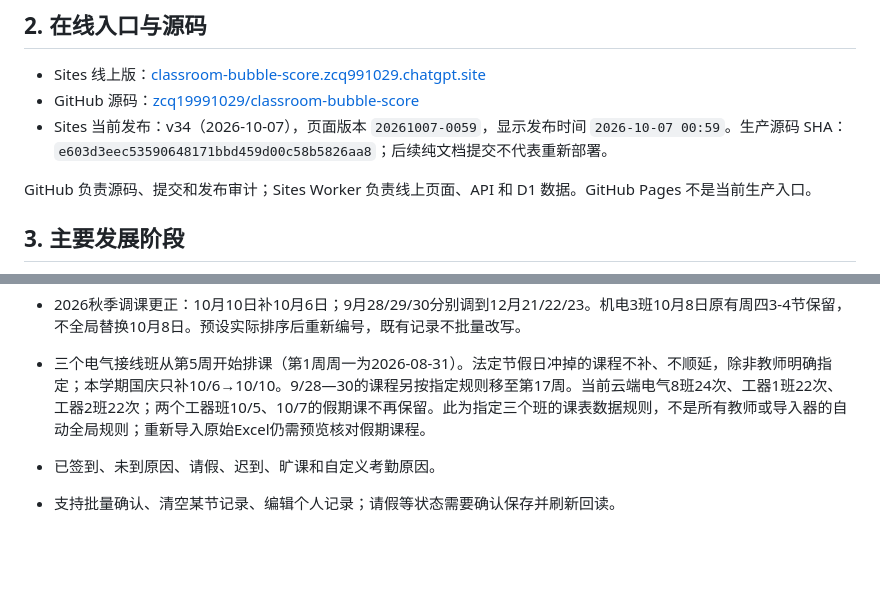
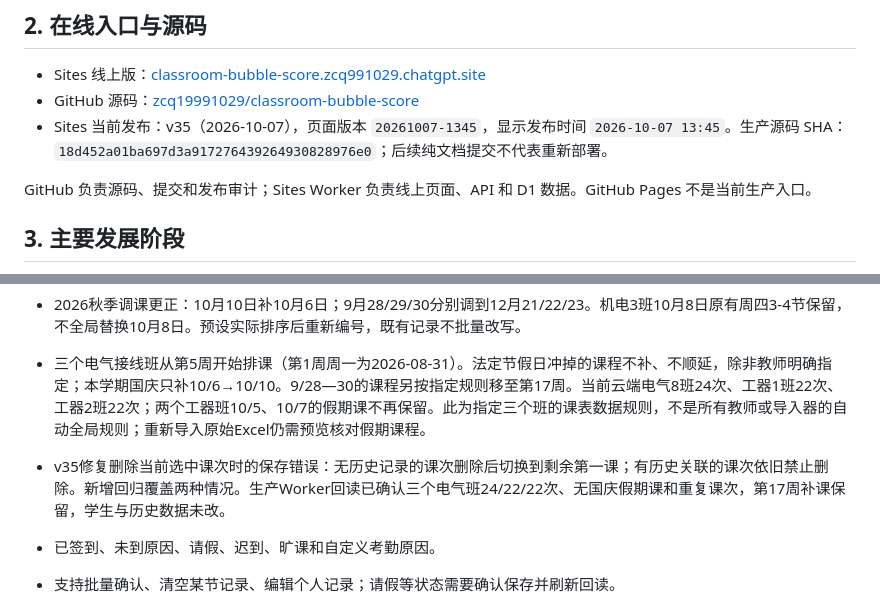
Before and after one commit to zcq19991029/classroom-bubble-score, a Markdown page: README.md, 2 parts joined by grey strips. Drawn GitHub-style; blank space fills up the shorter version.

```diff
--- a/README.md
+++ b/README.md
@@ -10,7 +10,7 @@
 
 - Sites 线上版：[classroom-bubble-score.zcq991029.chatgpt.site](https://classroom-bubble-score.zcq991029.chatgpt.site)
 - GitHub 源码：[zcq19991029/classroom-bubble-score](https://github.com/zcq19991029/classroom-bubble-score)
-- Sites 当前发布：v34（2026-10-07），页面版本 `20261007-0059`，显示发布时间 `2026-10-07 00:59`。生产源码 SHA：`e603d3eec53590648171bbd459d00c58b5826aa8`；后续纯文档提交不代表重新部署。
+- Sites 当前发布：v35（2026-10-07），页面版本 `20261007-1345`，显示发布时间 `2026-10-07 13:45`。生产源码 SHA：`18d452a01ba697d3a917276439264930828976e0`；后续纯文档提交不代表重新部署。
 
 GitHub 负责源码、提交和发布审计；Sites Worker 负责线上页面、API 和 D1 数据。GitHub Pages 不是当前生产入口。
 
@@ -42,6 +42,7 @@ GitHub 负责源码、提交和发布审计；Sites Worker 负责线上页面、
 
 - 2026秋季调课更正：10月10日补10月6日；9月28/29/30分别调到12月21/22/23。机电3班10月8日原有周四3-4节保留，不全局替换10月8日。预设实际排序后重新编号，既有记录不批量改写。
 - 三个电气接线班从第5周开始排课（第1周周一为2026-08-31）。法定节假日冲掉的课程不补、不顺延，除非教师明确指定；本学期国庆只补10/6→10/10。9/28—30的课程另按指定规则移至第17周。当前云端电气8班24次、工器1班22次、工器2班22次；两个工器班10/5、10/7的假期课不再保留。此为指定三个班的课表数据规则，不是所有教师或导入器的自动全局规则；重新导入原始Excel仍需预览核对假期课程。
+- v35修复删除当前选中课次时的保存错误：无历史记录的课次删除后切换到剩余第一课；有历史关联的课次依旧禁止删除。新增回归覆盖两种情况。生产Worker回读已确认三个电气班24/22/22次、无国庆假期课和重复课次，第17周补课保留，学生与历史数据未改。
 
 - 已签到、未到原因、请假、迟到、旷课和自定义考勤原因。
 - 支持批量确认、清空某节记录、编辑个人记录；请假等状态需要确认保存并刷新回读。
```
Also changed, not shown: 项目交接.md (+3 -1 lines).
